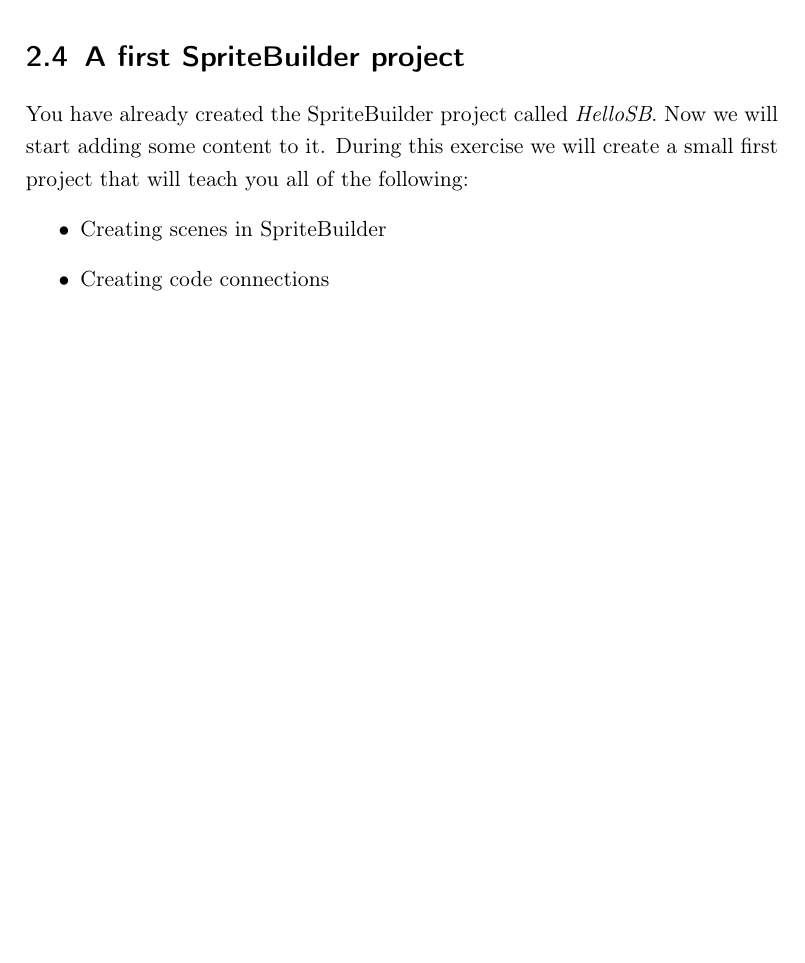
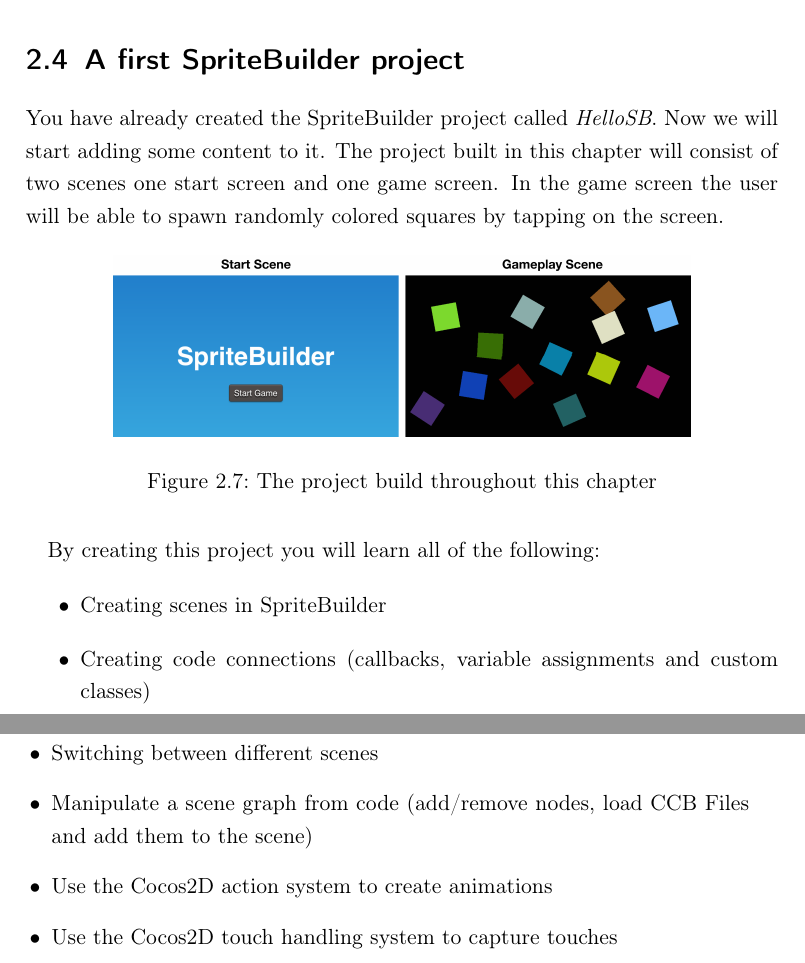
Before and after one commit to SpriteBuilder-Book/Book, a LaTeX book (document.tex, which reads Chapters/3_Introduction_SpriteBuilder_Cocos2D.tex): part of page 24 of 24 before the commit and two parts of pages 24 and 25 of 25 after it, the two joined at a grey line, cut so that both start at the same text, the shorter picture padded with empty space. Compiled offline with pdfLaTeX.

Commit message:
adds example project for chapter 3

```diff
--- a/Chapters/3_Introduction_SpriteBuilder_Cocos2D.tex
+++ b/Chapters/3_Introduction_SpriteBuilder_Cocos2D.tex
@@ -377,9 +377,23 @@
 
 \section{A first \SB{} project}
 You have already created the \SB{} project called \textit{HelloSB}. Now we will
-start adding some content to it. During this exercise we will create a small
-first project that will teach you all of the following:
+start adding some content to it. The project built in this chapter will consist
+of two scenes one start screen and one game screen. In the game screen the user will be able to spawn randomly
+colored squares by tapping on the screen.
+\begin{figure}[H]
+		\centering
+		\includegraphics[width=290pt]{images/firstproject/first_project.png}
+		\caption{The project build throughout this chapter}
+		%\label{labelstruct}
+\end{figure}
+By creating this project you will learn all of the following:
 \begin{itemize}
   \item Creating scenes in \SB{}
-  \item Creating code connections
+  \item Creating code connections (callbacks, variable assignments and custom
+  classes)
+  \item Switching between different scenes
+  \item Manipulate a scene graph from code (add/remove nodes, load CCB Files and
+  add them to the scene)
+  \item Use the \cocos{} action system to create animations
+  \item Use the \cocos{} touch handling system to capture touches
 \end{itemize}
```
Also changed, not shown: diagrams/first_project.graffle/image1.png (added), diagrams/first_project.graffle/image2.png (added), images/firstproject/first_project.png (added), images/firstproject/first_scene.png (added), images/firstproject/second_scene.png (added), 5 other files.
